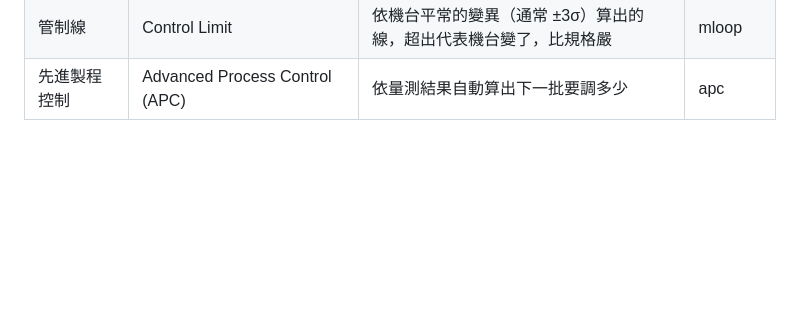
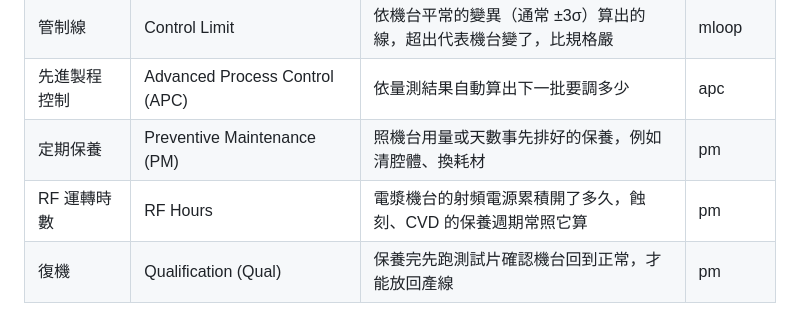
Before and after one commit to lufor129/Knowledge_Inheritance_Framework, a Markdown page: kb/semiconductor/terms.md, the part around the change. GitHub-like rendering; blank space fills up the shorter version.

Commit message:
半導體：檢測量測新增「機台保養 PM」小節與常見問題
回答 #4，老王（製程整合）口述。

Co-Authored-By: Claude Opus 5.5 <noreply@anthropic.com>

```diff
--- a/kb/semiconductor/terms.md
+++ b/kb/semiconductor/terms.md
@@ -35,3 +35,6 @@
 | 統計製程管制 | Statistical Process Control (SPC) | 用管制圖判定機台有沒有變、這批要怎麼處理 | mloop |
 | 管制線 | Control Limit | 依機台平常的變異（通常 ±3σ）算出的線，超出代表機台變了，比規格嚴 | mloop |
 | 先進製程控制 | Advanced Process Control (APC) | 依量測結果自動算出下一批要調多少 | apc |
+| 定期保養 | Preventive Maintenance (PM) | 照機台用量或天數事先排好的保養，例如清腔體、換耗材 | pm |
+| RF 運轉時數 | RF Hours | 電漿機台的射頻電源累積開了多久，蝕刻、CVD 的保養週期常照它算 | pm |
+| 復機 | Qualification (Qual) | 保養完先跑測試片確認機台回到正常，才能放回產線 | pm |
```
Also changed, not shown: 1 other file.
